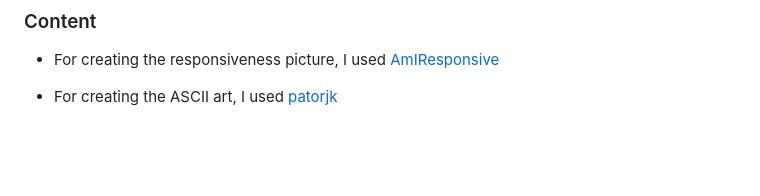
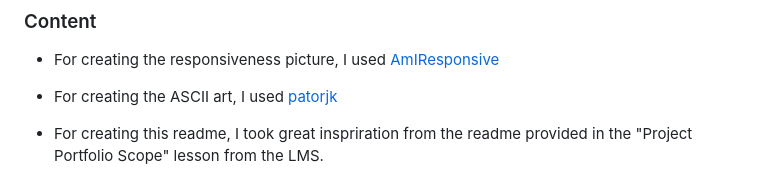
Before and after one commit to Mienjung97/WordGuesser, a Markdown page: README.md, the part around the change. GitHub-like rendering; blank space fills up the shorter version.

Commit message:
readme: added more credits

```diff
--- a/README.md
+++ b/README.md
@@ -180,3 +180,5 @@ The steps for deployment are:
 - For creating the responsiveness picture, I used [AmIResponsive](https://ui.dev/amiresponsive)
 
 - For creating the ASCII art, I used [patorjk](https://patorjk.com/software/taag/#p=display&f=Slant&t=Type%20Something%20)
+
+- For creating this readme, I took great inspriration from the readme provided in the "Project Portfolio Scope" lesson from the LMS.
```
